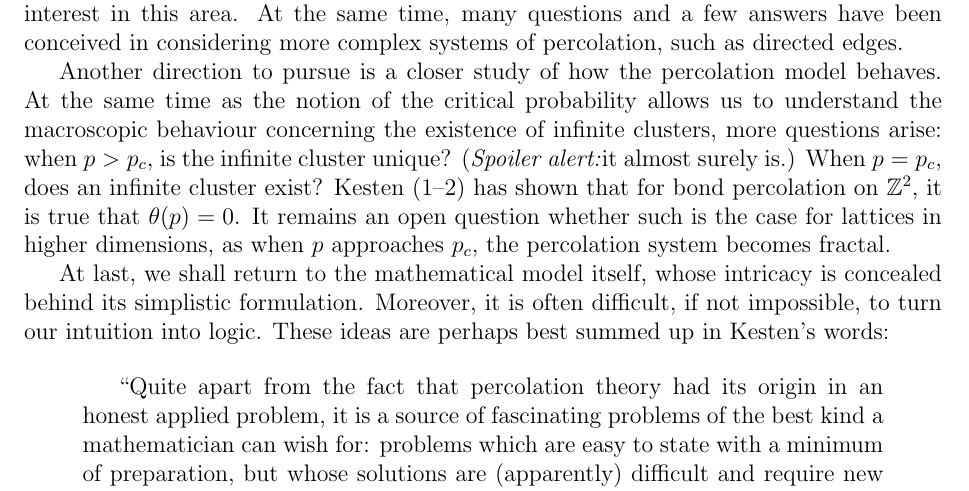
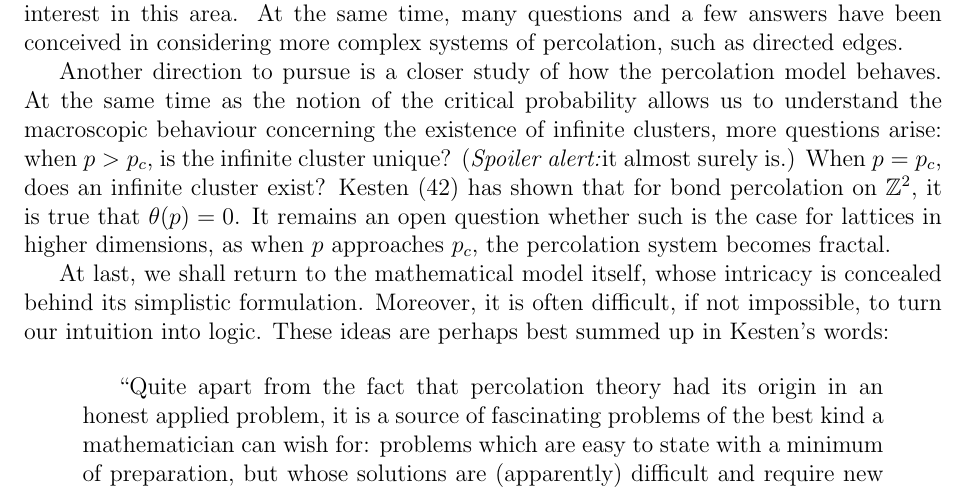
Before and after one commit to Pyxidatol-C/MathsIA, a LaTeX document (main.tex): part of page 12 of 13, cut so that both start at the same text. Compiled offline with pdfLaTeX.

Commit message:
minor bibliographical corrections

```diff
--- a/main.tex
+++ b/main.tex
@@ -307,7 +307,7 @@ In this investigation, we have studied the critical probability for percolation
 
 One possible way to further the investigation is to consider the values of $p_c$ on other kinds of graphs. These include trees of a fixed number of branches and triangular lattices. The former is linked to genealogical trees, and it has been mathematically shown that the probability of extinction of family names is $93\%$ \autocite[]{gennes_2000} for instance. In addition, for large values of $d$, the lattice $\Z^d$ often behaves in a similar manner to trees concerning infinite clusters \autocite[]{gennes_2000}. Studies of the latter has taken this idea of similarity between different graphs even further to suggest that some properties of percolation are conserved under certain transformations; Smirnov's proof of Cardy's formula \autocite*[1]{smirnov_2001} has sparked a recent interest in this area. At the same time, many questions and a few answers have been conceived in considering more complex systems of percolation, such as directed edges.
 
-Another direction to pursue is a closer study of how the percolation model behaves. At the same time as the notion of the critical probability allows us to understand the macroscopic behaviour concerning the existence of infinite clusters, more questions arise: when $p > p_c$, is the infinite cluster unique? (\textit{Spoiler alert:}it almost surely is.) When $p = p_c$, does an infinite cluster exist? Kesten \autocite*[1--2]{kesten_1980} has shown that for bond percolation on $\Z^2$, it is true that $\theta(p) = 0$. It remains an open question whether such is the case for lattices in higher dimensions, as when $p$ approaches $p_c$, the percolation system becomes fractal.
+Another direction to pursue is a closer study of how the percolation model behaves. At the same time as the notion of the critical probability allows us to understand the macroscopic behaviour concerning the existence of infinite clusters, more questions arise: when $p > p_c$, is the infinite cluster unique? (\textit{Spoiler alert:}it almost surely is.) When $p = p_c$, does an infinite cluster exist? Kesten \autocite*[42]{kesten_1980} has shown that for bond percolation on $\Z^2$, it is true that $\theta(p) = 0$. It remains an open question whether such is the case for lattices in higher dimensions, as when $p$ approaches $p_c$, the percolation system becomes fractal.
 
 At last, we shall return to the mathematical model itself, whose intricacy is concealed behind its simplistic formulation. Moreover, it is often difficult, if not impossible, to turn our intuition into logic. These ideas are perhaps best summed up in Kesten's words:
 
```
Also changed, not shown: mysources.bib (+1 -1 lines).
